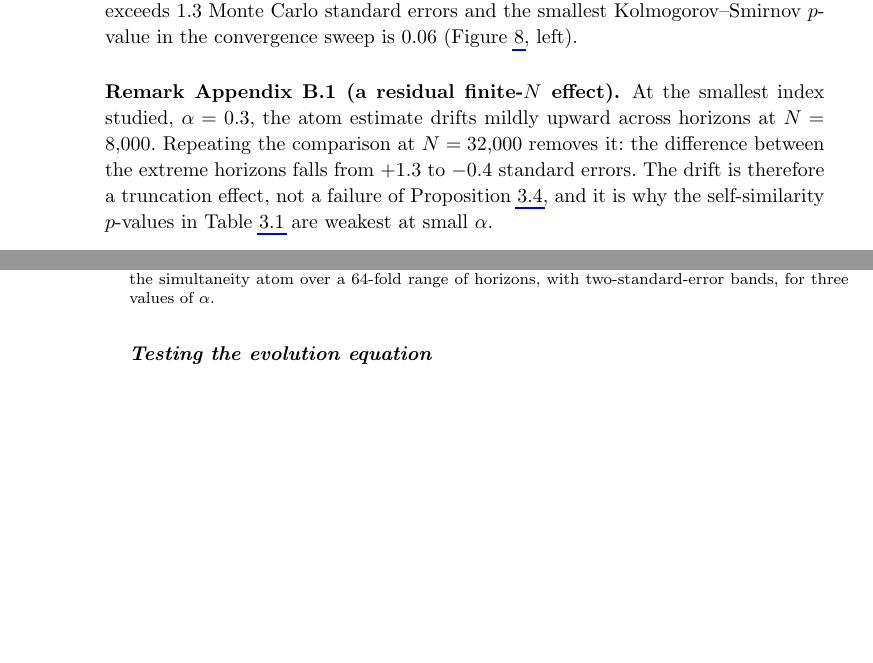
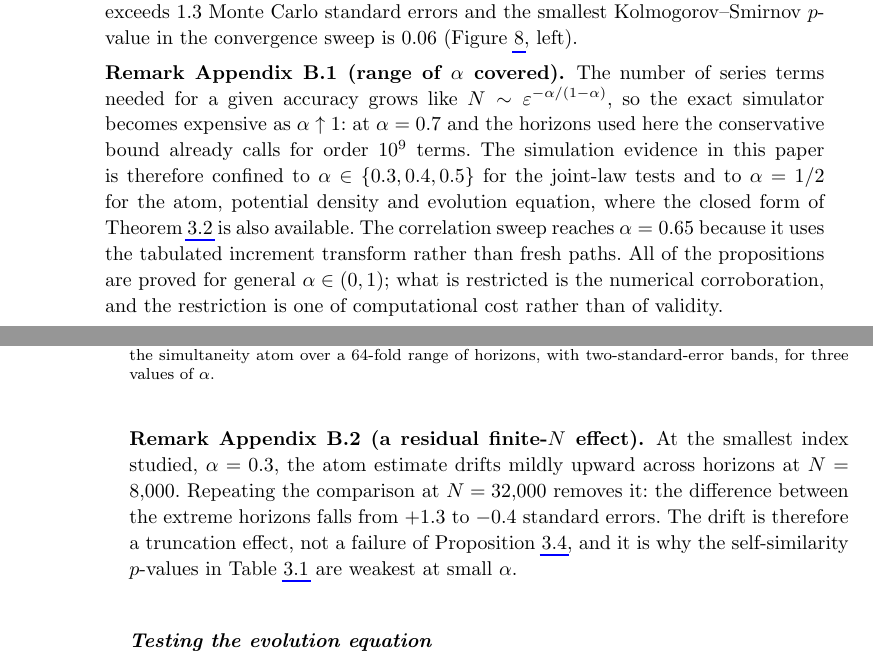
Before and after one commit to vinhqdang/non_markov_finance, a LaTeX document (paper/main.tex): two parts of pages 24 and 25 of 30, joined at a grey line, cut so that both start at the same text, the shorter picture padded with empty space. Compiled offline with pdfLaTeX.

Commit message:
State the range of alpha covered by the numerical corroboration
The inverse-Levy series needs N ~ eps^{-alpha/(1-alpha)} terms, so the exact
simulator becomes impractical as alpha approaches 1. The propositions are
proved for general alpha in (0,1); the simulation evidence is confined to
alpha <= 0.5 (0.65 for the tabulated correlation sweep), and that limit is
computational rather than substantive.

```diff
--- a/paper/main.tex
+++ b/paper/main.tex
@@ -1413,6 +1413,21 @@ series length grows. Right panel: three nearly horizontal curves of atom
 probability against horizon on a logarithmic axis.}
 \end{figure}
 
+\begin{remark}[range of $\alpha$ covered]
+The number of series terms needed for a given accuracy grows like
+$N \sim \varepsilon^{-\alpha/(1-\alpha)}$, so the exact simulator becomes
+expensive as $\alpha\uparrow1$: at $\alpha=0.7$ and the horizons used here the
+conservative bound already calls for order $10^{9}$ terms. The simulation
+evidence in this paper is therefore confined to $\alpha\in\{0.3,0.4,0.5\}$ for
+the joint-law tests and to $\alpha=1/2$ for the atom, potential density and
+evolution equation, where the closed form of Theorem~\ref{thm:potential} is also
+available. The correlation sweep reaches $\alpha=0.65$ because it uses the
+tabulated increment transform rather than fresh paths. All of the propositions
+are proved for general $\alpha\in(0,1)$; what is restricted is the numerical
+corroboration, and the restriction is one of computational cost rather than of
+validity.
+\end{remark}
+
 \begin{remark}[a residual finite-$N$ effect]
 At the smallest index studied, $\alpha=0.3$, the atom estimate drifts mildly
 upward across horizons at $N=\simJumps$. Repeating the comparison at
```
Also changed, not shown: paper/main.pdf.
